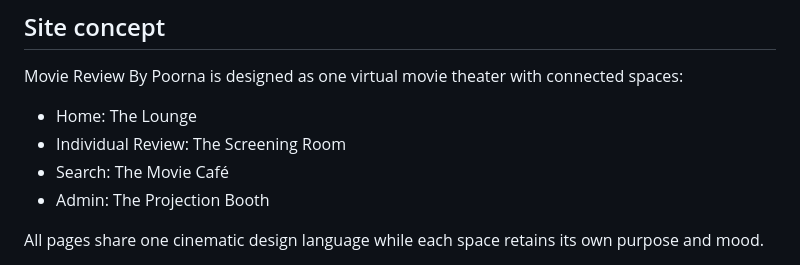
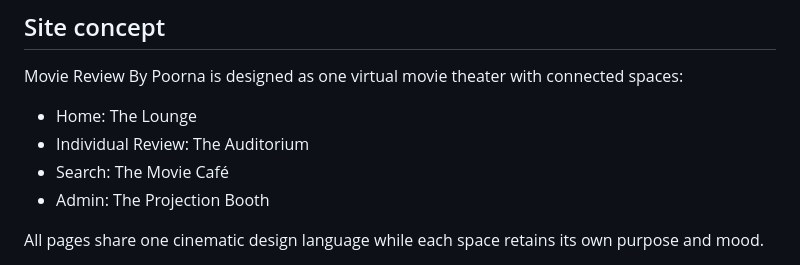
Before and after one commit to poornachand-sekuri/movie-review-by-poorna, a Markdown page: README.md, the part around the change. Drawn GitHub-style.

Commit message:
Rename review identity to The Auditorium

```diff
--- a/README.md
+++ b/README.md
@@ -14,7 +14,7 @@ This branch is a clean implementation. Existing production frontend code is refe
 Movie Review By Poorna is designed as one virtual movie theater with connected spaces:
 
 - Home: The Lounge
-- Individual Review: The Screening Room
+- Individual Review: The Auditorium
 - Search: The Movie Café
 - Admin: The Projection Booth
 
```
